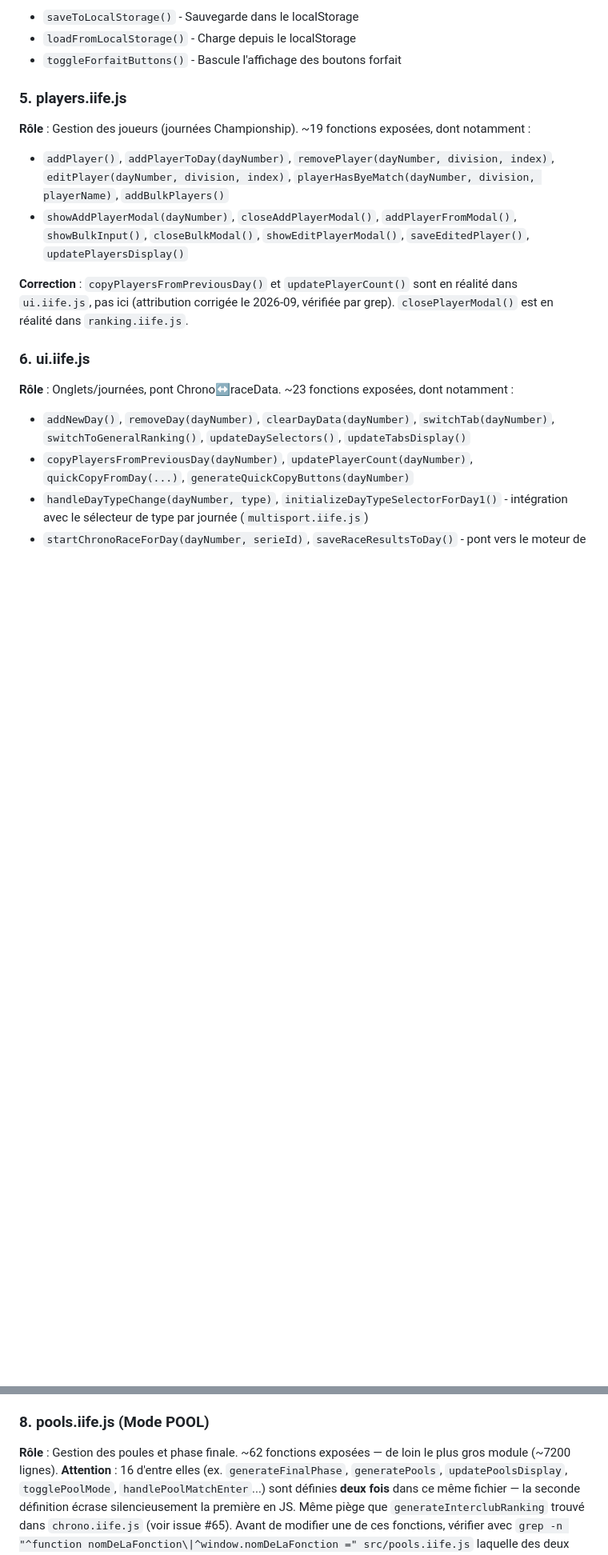
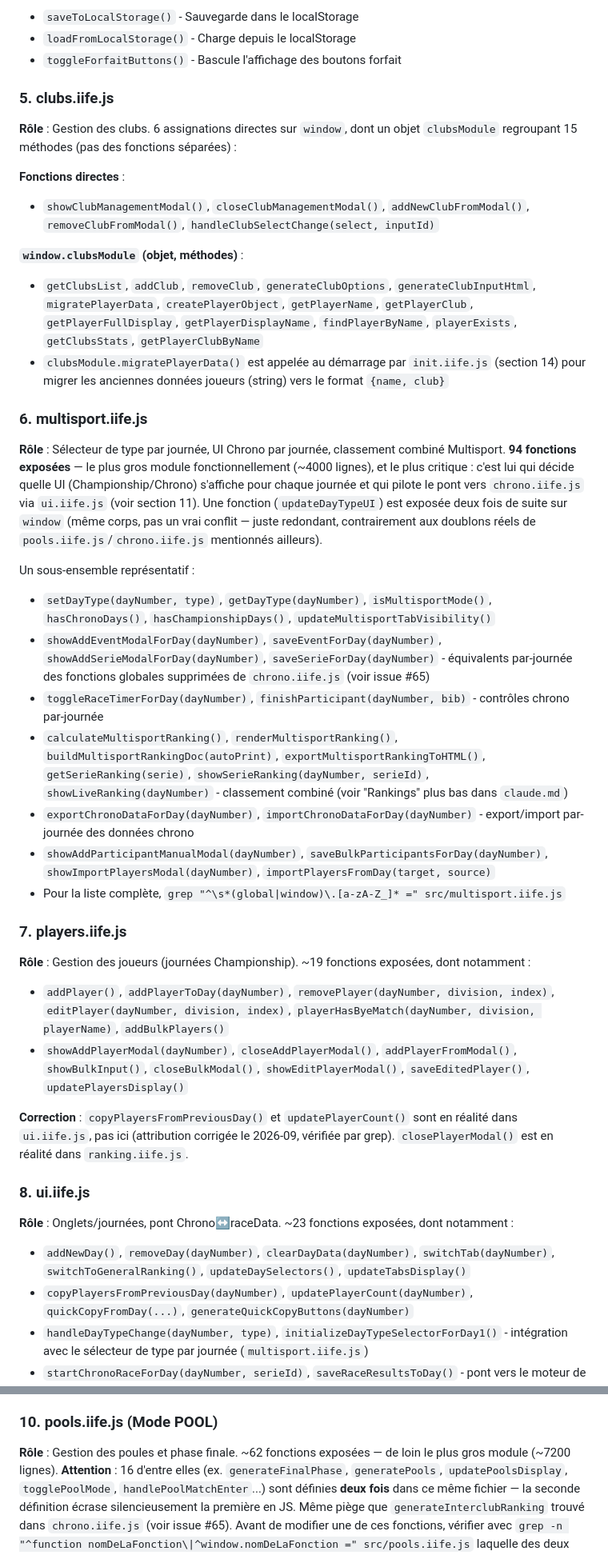
Before and after one commit to Romaincapp/Gestionnaire-de-championnats, a Markdown page: AGENTS.md, 2 parts joined by grey strips. Shown at 80% size. Rendered like a GitHub page; blank space fills up the shorter version.

```diff
--- a/AGENTS.md
+++ b/AGENTS.md
@@ -100,7 +100,37 @@ export-print, chrono, init. Un script chargé plus tard peut écraser un
 - `loadFromLocalStorage()` - Charge depuis le localStorage
 - `toggleForfaitButtons()` - Bascule l'affichage des boutons forfait
 
-### 5. players.iife.js
+### 5. clubs.iife.js
+**Rôle** : Gestion des clubs. 6 assignations directes sur `window`, dont un
+objet `clubsModule` regroupant 15 méthodes (pas des fonctions séparées) :
+
+**Fonctions directes** :
+- `showClubManagementModal()`, `closeClubManagementModal()`, `addNewClubFromModal()`, `removeClubFromModal()`, `handleClubSelectChange(select, inputId)`
+
+**`window.clubsModule` (objet, méthodes)** :
+- `getClubsList`, `addClub`, `removeClub`, `generateClubOptions`, `generateClubInputHtml`, `migratePlayerData`, `createPlayerObject`, `getPlayerName`, `getPlayerClub`, `getPlayerFullDisplay`, `getPlayerDisplayName`, `findPlayerByName`, `playerExists`, `getClubsStats`, `getPlayerClubByName`
+- `clubsModule.migratePlayerData()` est appelée au démarrage par `init.iife.js` (section 14) pour migrer les anciennes données joueurs (string) vers le format `{name, club}`
+
+### 6. multisport.iife.js
+**Rôle** : Sélecteur de type par journée, UI Chrono par journée, classement
+combiné Multisport. **94 fonctions exposées** — le plus gros module
+fonctionnellement (~4000 lignes), et le plus critique : c'est lui qui décide
+quelle UI (Championship/Chrono) s'affiche pour chaque journée et qui pilote
+le pont vers `chrono.iife.js` via `ui.iife.js` (voir section 11). Une
+fonction (`updateDayTypeUI`) est exposée deux fois de suite sur `window`
+(même corps, pas un vrai conflit — juste redondant, contrairement aux
+doublons réels de `pools.iife.js`/`chrono.iife.js` mentionnés ailleurs).
+
+Un sous-ensemble représentatif :
+- `setDayType(dayNumber, type)`, `getDayType(dayNumber)`, `isMultisportMode()`, `hasChronoDays()`, `hasChampionshipDays()`, `updateMultisportTabVisibility()`
+- `showAddEventModalForDay(dayNumber)`, `saveEventForDay(dayNumber)`, `showAddSerieModalForDay(dayNumber)`, `saveSerieForDay(dayNumber)` - équivalents par-journée des fonctions globales supprimées de `chrono.iife.js` (voir issue #65)
+- `toggleRaceTimerForDay(dayNumber)`, `finishParticipant(dayNumber, bib)` - contrôles chrono par-journée
+- `calculateMultisportRanking()`, `renderMultisportRanking()`, `buildMultisportRankingDoc(autoPrint)`, `exportMultisportRankingToHTML()`, `getSerieRanking(serie)`, `showSerieRanking(dayNumber, serieId)`, `showLiveRanking(dayNumber)` - classement combiné (voir "Rankings" plus bas dans `claude.md`)
+- `exportChronoDataForDay(dayNumber)`, `importChronoDataForDay(dayNumber)` - export/import par-journée des données chrono
+- `showAddParticipantManualModal(dayNumber)`, `saveBulkParticipantsForDay(dayNumber)`, `showImportPlayersModal(dayNumber)`, `importPlayersFromDay(target, source)`
+- Pour la liste complète, `grep "^\s*(global|window)\.[a-zA-Z_]* =" src/multisport.iife.js`
+
+### 7. players.iife.js
 **Rôle** : Gestion des joueurs (journées Championship). ~19 fonctions exposées,
 dont notamment :
 - `addPlayer()`, `addPlayerToDay(dayNumber)`, `removePlayer(dayNumber, division, index)`, `editPlayer(dayNumber, division, index)`, `playerHasByeMatch(dayNumber, division, playerName)`, `addBulkPlayers()`
@@ -110,7 +140,7 @@ dont notamment :
 en réalité dans `ui.iife.js`, pas ici (attribution corrigée le 2026-09,
 vérifiée par grep). `closePlayerModal()` est en réalité dans `ranking.iife.js`.
 
-### 6. ui.iife.js
+### 8. ui.iife.js
 **Rôle** : Onglets/journées, pont Chrono↔raceData. ~23 fonctions exposées,
 dont notamment :
 - `addNewDay()`, `removeDay(dayNumber)`, `clearDayData(dayNumber)`, `switchTab(dayNumber)`, `switchToGeneralRanking()`, `updateDaySelectors()`, `updateTabsDisplay()`
@@ -143,7 +173,7 @@ le 2026-09).
 - `deleteMatch(dayNumber, division, matchIndex)` - Supprime un match
 - `organizeMatchesInTours(matches)` - Organise les matchs en tours
 
-### 8. pools.iife.js (Mode POOL)
+### 10. pools.iife.js (Mode POOL)
 **Rôle** : Gestion des poules et phase finale. ~62 fonctions exposées —
 de loin le plus gros module (~7200 lignes). **Attention** : 16 d'entre elles
 (ex. `generateFinalPhase`, `generatePools`, `updatePoolsDisplay`,
```
Also changed, not shown: other parts of AGENTS.md (+38 -11 lines).
